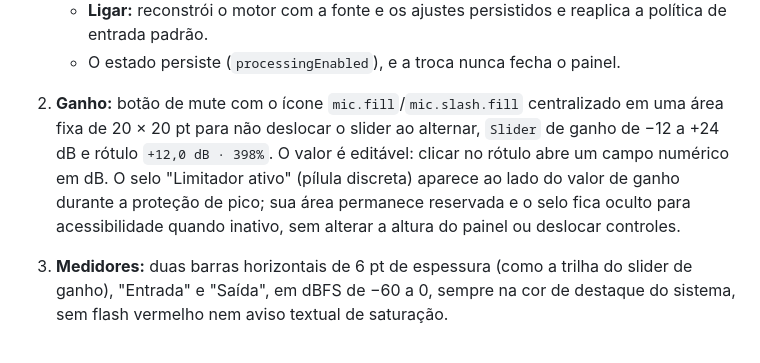
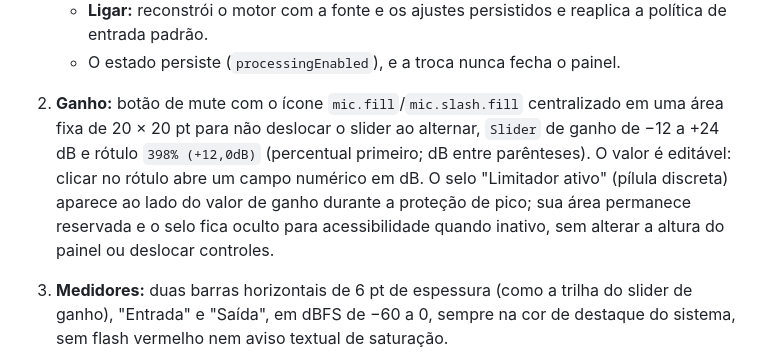
Before and after one commit to vittau/MicBoost, a Markdown page: docs/ui.md, the part around the change. GitHub-like rendering.

```diff
--- a/docs/ui.md
+++ b/docs/ui.md
@@ -38,7 +38,7 @@ Conteúdo, de cima para baixo (SwiftUI, `PanelView`):
    - **Desligar:** para o motor por completo (rampa, `AudioDeviceStop`, IOProc e agregado destruídos), de modo que o microfone deixa de ser capturado e o indicador de microfone do macOS apaga. A entrada padrão é restaurada conforme a [política](audio-engine.md#política-de-entrada-padrão-defaultinputmanager), e o ícone vira `mic`.
    - **Ligar:** reconstrói o motor com a fonte e os ajustes persistidos e reaplica a política de entrada padrão.
    - O estado persiste (`processingEnabled`), e a troca nunca fecha o painel.
-2. **Ganho:** botão de mute com o ícone `mic.fill`/`mic.slash.fill` centralizado em uma área fixa de 20 × 20 pt para não deslocar o slider ao alternar, `Slider` de ganho de −12 a +24 dB e rótulo `+12,0 dB · 398%`. O valor é editável: clicar no rótulo abre um campo numérico em dB. O selo "Limitador ativo" (pílula discreta) aparece ao lado do valor de ganho durante a proteção de pico; sua área permanece reservada e o selo fica oculto para acessibilidade quando inativo, sem alterar a altura do painel ou deslocar controles.
+2. **Ganho:** botão de mute com o ícone `mic.fill`/`mic.slash.fill` centralizado em uma área fixa de 20 × 20 pt para não deslocar o slider ao alternar, `Slider` de ganho de −12 a +24 dB e rótulo `398% (+12,0dB)` (percentual primeiro; dB entre parênteses). O valor é editável: clicar no rótulo abre um campo numérico em dB. O selo "Limitador ativo" (pílula discreta) aparece ao lado do valor de ganho durante a proteção de pico; sua área permanece reservada e o selo fica oculto para acessibilidade quando inativo, sem alterar a altura do painel ou deslocar controles.
 3. **Medidores:** duas barras horizontais de 6 pt de espessura (como a trilha do slider de ganho), "Entrada" e "Saída", em dBFS de −60 a 0, sempre na cor de destaque do sistema, sem flash vermelho nem aviso textual de saturação.
 4. **Entrada do sistema:** apenas o estado da entrada padrão; a fonte selecionada é indicada pela marcação na lista de microfones, sem uma linha adicional de caminho do áudio:
    - ok: "Entrada do sistema: MicBoost" com marcação;
```
Also changed, not shown: README.md (+1 -0 lines), docs/screenshots/eq-dark.png, docs/screenshots/eq-light.png, docs/screenshots/error-dark.png, docs/screenshots/error-light.png, docs/screenshots/panel-dark.png, docs/screenshots/panel-light.png, 2 other files.
